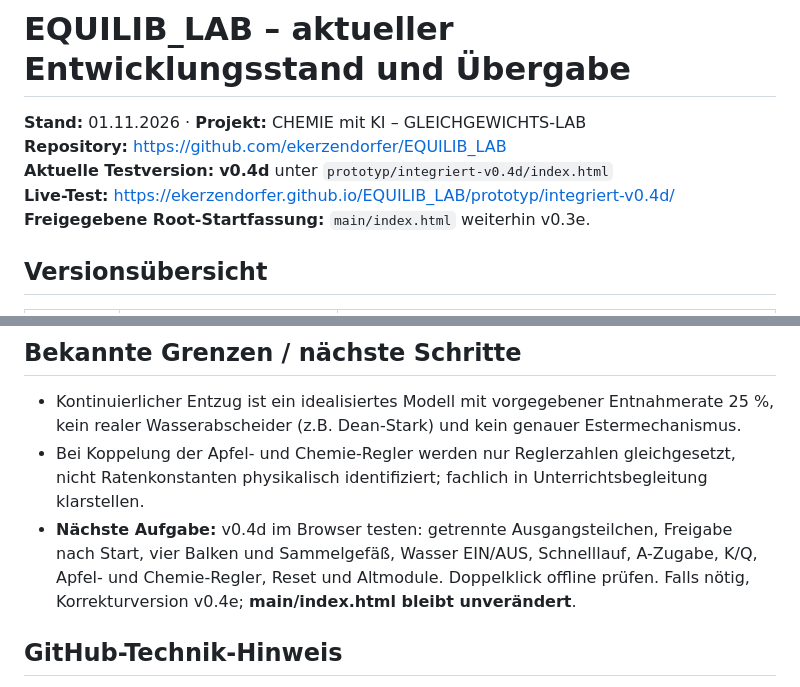
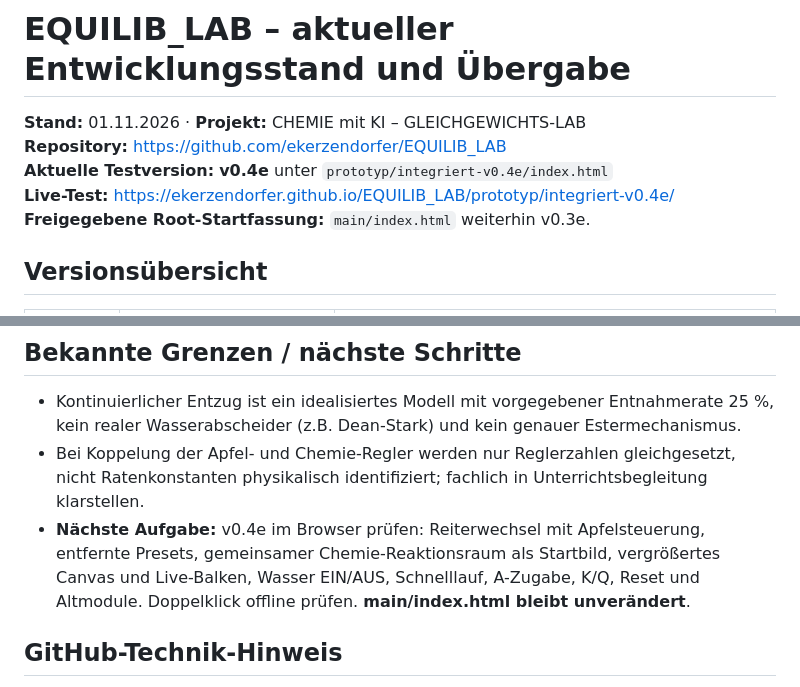
Before and after one commit to ekerzendorfer/EQUILIB_LAB, a Markdown page: docs/ENTWICKLUNGSSTAND.md, 2 parts joined by grey strips. GitHub-like rendering.

```diff
--- a/docs/ENTWICKLUNGSSTAND.md
+++ b/docs/ENTWICKLUNGSSTAND.md
@@ -2,8 +2,8 @@
 
 **Stand:** 01.11.2026 · **Projekt:** CHEMIE mit KI – GLEICHGEWICHTS-LAB
 **Repository:** https://github.com/ekerzendorfer/EQUILIB_LAB
-**Aktuelle Testversion:** **v0.4d** unter `prototyp/integriert-v0.4d/index.html`
-**Live-Test:** https://ekerzendorfer.github.io/EQUILIB_LAB/prototyp/integriert-v0.4d/
+**Aktuelle Testversion:** **v0.4e** unter `prototyp/integriert-v0.4e/index.html`
+**Live-Test:** https://ekerzendorfer.github.io/EQUILIB_LAB/prototyp/integriert-v0.4e/
 **Freigegebene Root-Startfassung:** `main/index.html` weiterhin v0.3e.
 
 ## Versionsübersicht
@@ -66,7 +67,7 @@ Rechen- und Quellcodeprüfungen:
 
 - Kontinuierlicher Entzug ist ein idealisiertes Modell mit vorgegebener Entnahmerate 25 %, kein realer Wasserabscheider (z.B. Dean-Stark) und kein genauer Estermechanismus.
 - Bei Koppelung der Apfel- und Chemie-Regler werden nur Reglerzahlen gleichgesetzt, nicht Ratenkonstanten physikalisch identifiziert; fachlich in Unterrichtsbegleitung klarstellen.
-- **Nächste Aufgabe:** v0.4d im Browser testen: getrennte Ausgangsteilchen, Freigabe nach Start, vier Balken und Sammelgefäß, Wasser EIN/AUS, Schnelllauf, A-Zugabe, K/Q, Apfel- und Chemie-Regler, Reset und Altmodule. Doppelklick offline prüfen. Falls nötig, Korrekturversion v0.4e; **main/index.html bleibt unverändert**.
+- **Nächste Aufgabe:** v0.4e im Browser prüfen: Reiterwechsel mit Apfelsteuerung, entfernte Presets, gemeinsamer Chemie-Reaktionsraum als Startbild, vergrößertes Canvas und Live-Balken, Wasser EIN/AUS, Schnelllauf, A-Zugabe, K/Q, Reset und Altmodule. Doppelklick offline prüfen. **main/index.html bleibt unverändert**.
 
 ## GitHub-Technik-Hinweis
 
```
Also changed, not shown: other parts of docs/ENTWICKLUNGSSTAND.md (+17 -4 lines).
